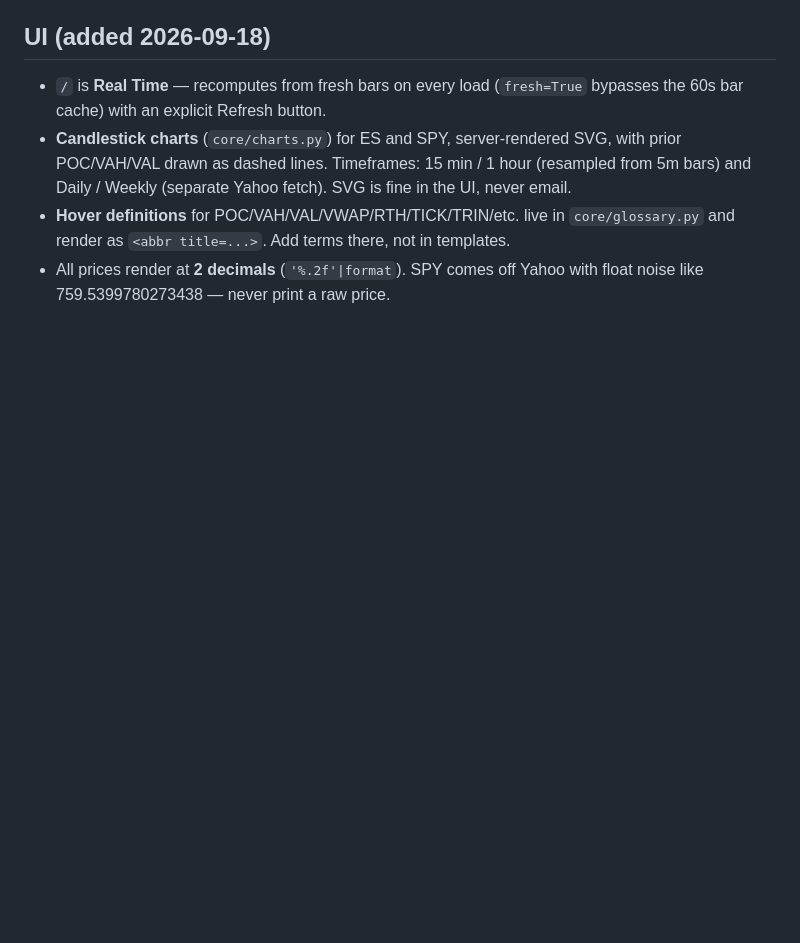
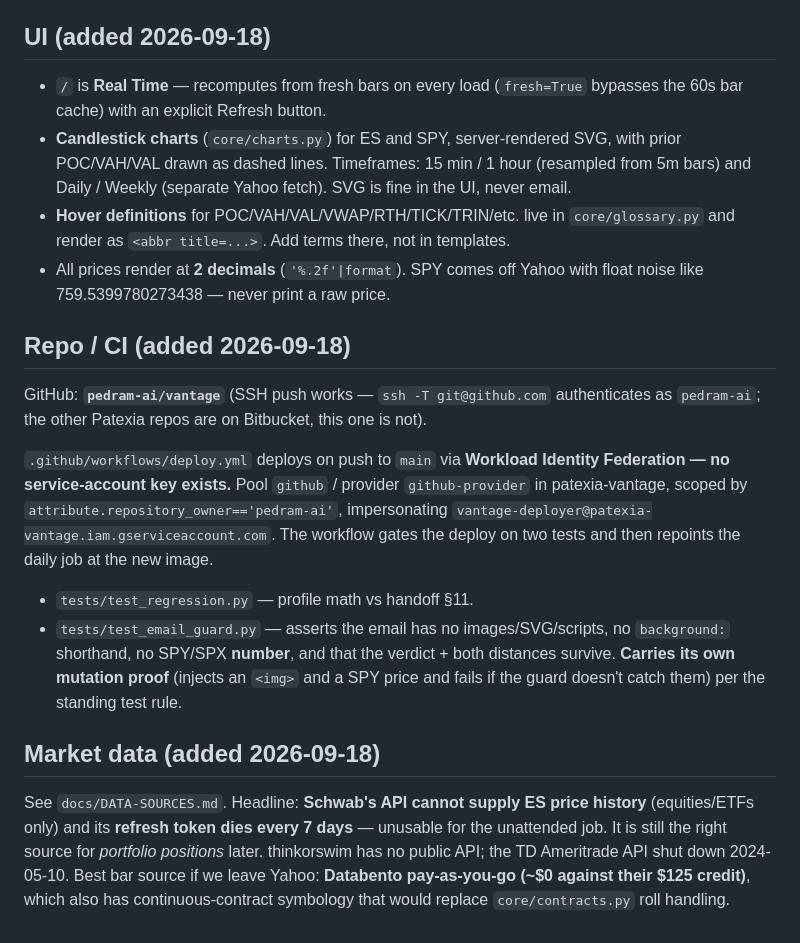
Before and after one commit to pedram-ai/vantage, a Markdown page: CLAUDE.md, the part around the change. Rendered like a GitHub page; blank space fills up the shorter version.

Commit message:
Document data-source research (Schwab/thinkorswim + alternatives) and CI setup
Co-Authored-By: Claude Fable 5 <noreply@anthropic.com>

```diff
--- a/CLAUDE.md
+++ b/CLAUDE.md
@@ -69,3 +69,29 @@ secret name"). No credential was copied; there is still one key.
   and render as `<abbr title=...>`. Add terms there, not in templates.
 - All prices render at **2 decimals** (`'%.2f'|format`). SPY comes off Yahoo with float
   noise like 759.5399780273438 — never print a raw price.
+
+## Repo / CI (added 2026-09-18)
+
+GitHub: **`pedram-ai/vantage`** (SSH push works — `ssh -T git@github.com` authenticates
+as `pedram-ai`; the other Patexia repos are on Bitbucket, this one is not).
+
+`.github/workflows/deploy.yml` deploys on push to `main` via **Workload Identity
+Federation — no service-account key exists.** Pool `github` / provider
+`github-provider` in patexia-vantage, scoped by `attribute.repository_owner=='pedram-ai'`,
+impersonating `vantage-deployer@patexia-vantage.iam.gserviceaccount.com`. The workflow
+gates the deploy on two tests and then repoints the daily job at the new image.
+
+- `tests/test_regression.py` — profile math vs handoff §11.
+- `tests/test_email_guard.py` — asserts the email has no images/SVG/scripts, no
+  `background:` shorthand, no SPY/SPX **number**, and that the verdict + both distances
+  survive. **Carries its own mutation proof** (injects an `<img>` and a SPY price and
+  fails if the guard doesn't catch them) per the standing test rule.
+
+## Market data (added 2026-09-18)
+
+See `docs/DATA-SOURCES.md`. Headline: **Schwab's API cannot supply ES price history**
+(equities/ETFs only) and its **refresh token dies every 7 days** — unusable for the
+unattended job. It is still the right source for *portfolio positions* later. thinkorswim
+has no public API; the TD Ameritrade API shut down 2024-05-10. Best bar source if we
+leave Yahoo: **Databento pay-as-you-go (~$0 against their $125 credit)**, which also has
+continuous-contract symbology that would replace `core/contracts.py` roll handling.
```
Also changed, not shown: docs/DATA-SOURCES.md (added, +110 -0 lines).
